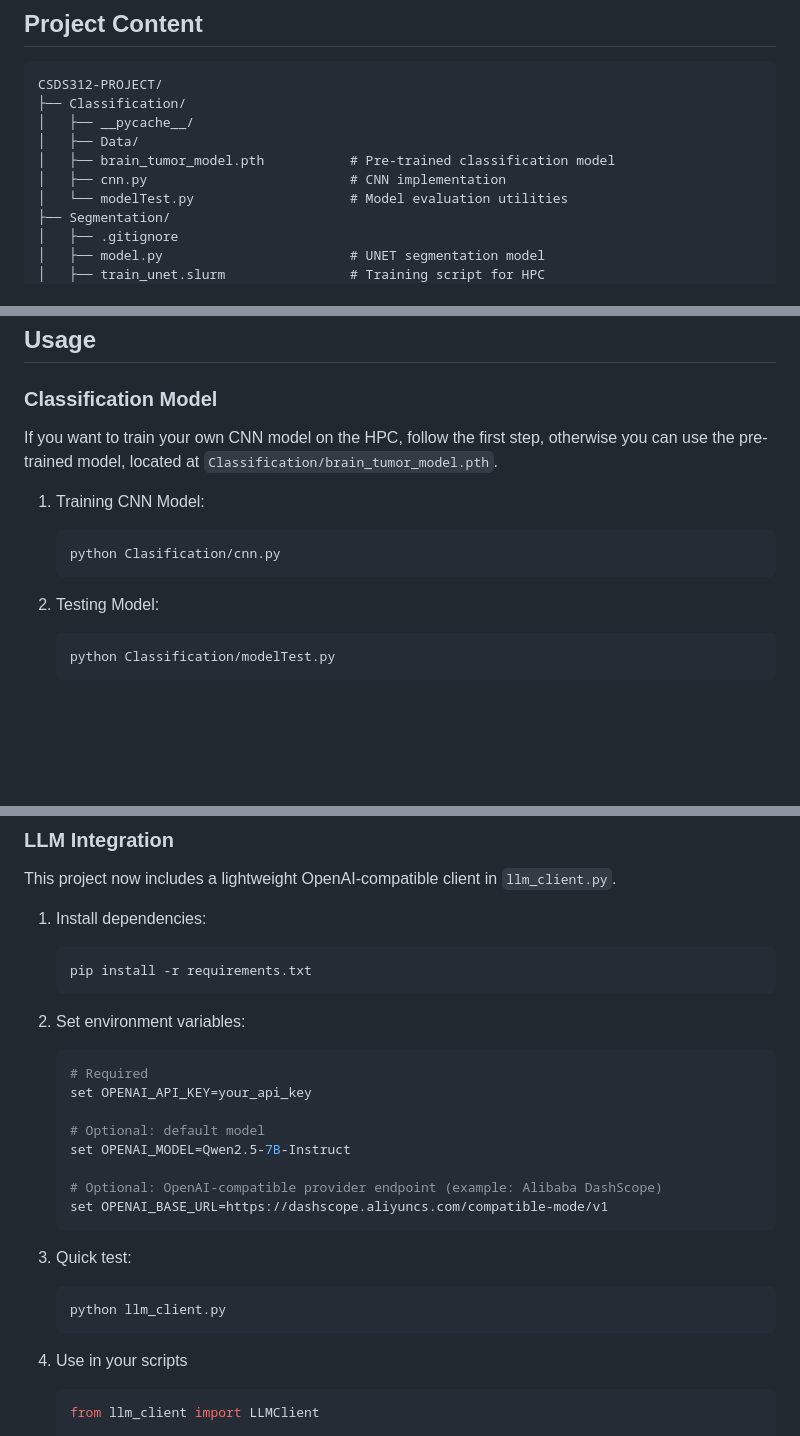
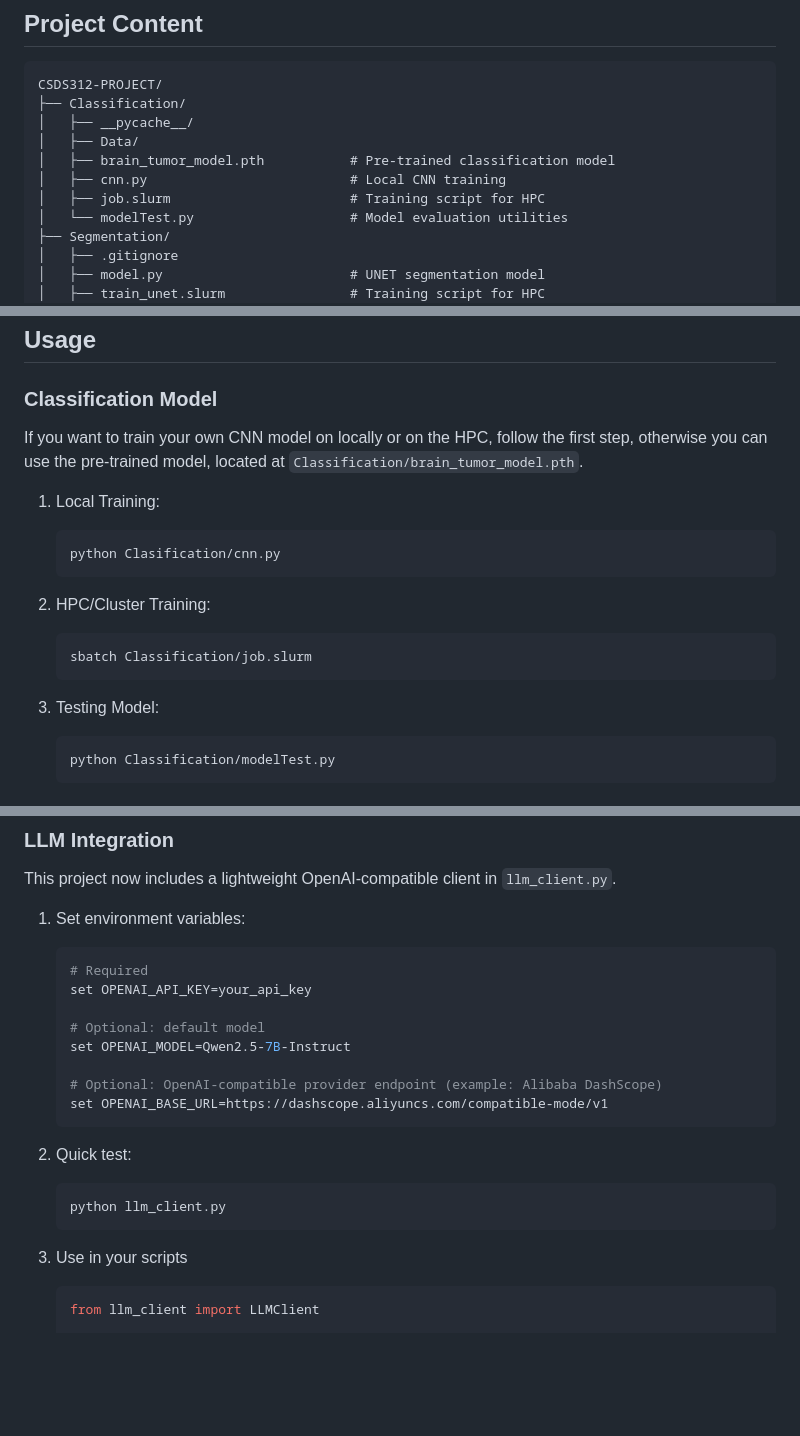
Before and after one commit to Cole-Kerkemeyer/CSDS312-Project, a Markdown page: README.md, 3 parts joined by grey strips. Drawn GitHub-style; blank space fills up the shorter version.

````diff
--- a/README.md
+++ b/README.md
@@ -10,7 +10,8 @@ CSDS312-PROJECT/
 │   ├── __pycache__/
 │   ├── Data/
 │   ├── brain_tumor_model.pth           # Pre-trained classification model
-│   ├── cnn.py                          # CNN implementation
+│   ├── cnn.py                          # Local CNN training
+│   ├── job.slurm                       # Training script for HPC
 │   └── modelTest.py                    # Model evaluation utilities
 ├── Segmentation/
 │   ├── .gitignore
@@ -47,14 +48,19 @@ CSDS312-PROJECT/
 ## Usage
 
 ### Classification Model
-If you want to train your own CNN model on the HPC, follow the first step, otherwise you can use the pre-trained model, located at `Classification/brain_tumor_model.pth`.
+If you want to train your own CNN model on locally or on the HPC, follow the first step, otherwise you can use the pre-trained model, located at `Classification/brain_tumor_model.pth`.
 
-1. Training CNN Model:
+1. Local Training:
     ```bash
     python Clasification/cnn.py
     ```
 
-2. Testing Model:
+2. HPC/Cluster Training:
+   ```bash
+   sbatch Classification/job.slurm
+   ```
+
+3. Testing Model:
     ```bash
     python Classification/modelTest.py
     ```
@@ -77,13 +83,7 @@ This project uses the UNET segmentation model for precise tumor boundary delinea
 
 This project now includes a lightweight OpenAI-compatible client in `llm_client.py`.
 
-1. Install dependencies:
-
-    ```bash
-    pip install -r requirements.txt
-    ```
-
-2. Set environment variables:
+1. Set environment variables:
 
     ```bash
     # Required
@@ -96,13 +96,13 @@ This project now includes a lightweight OpenAI-compatible client in `llm_client.
     set OPENAI_BASE_URL=https://dashscope.aliyuncs.com/compatible-mode/v1
     ```
 
-3. Quick test:
+2. Quick test:
 
     ```bash
     python llm_client.py
     ```
 
-4) Use in your scripts
+3. Use in your scripts
 
     ```python
     from llm_client import LLMClient
````
